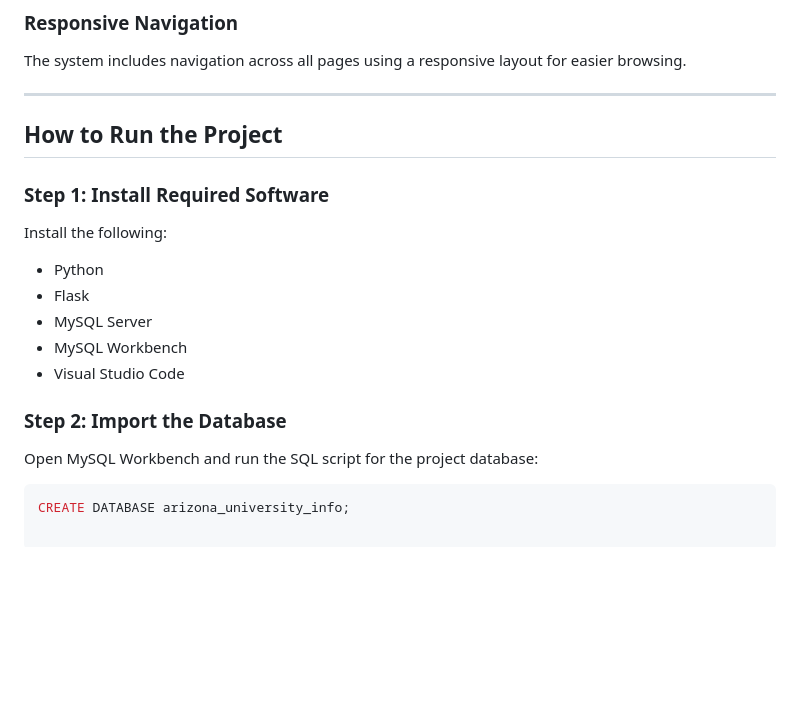
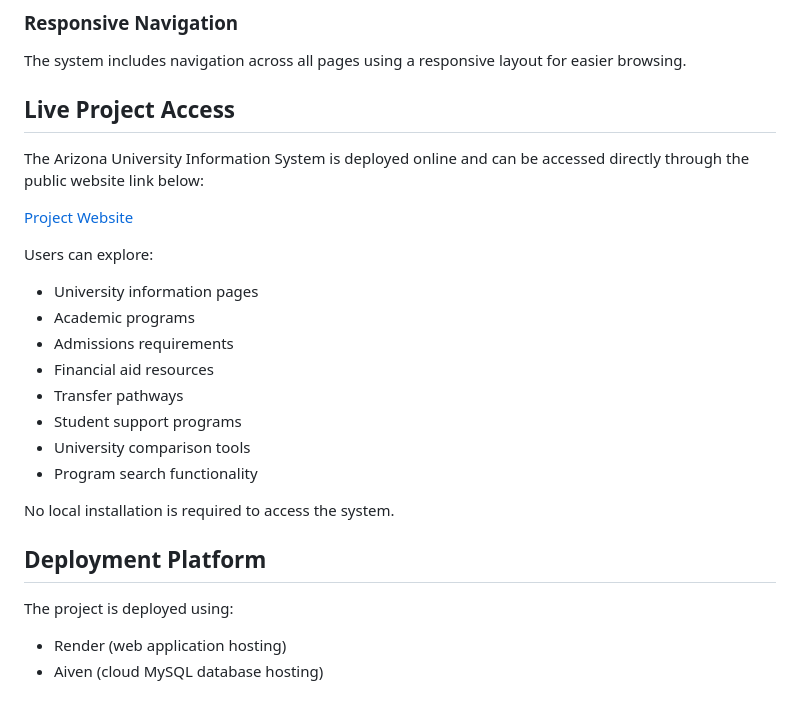
Before and after one commit to AniaBadilla/arizona-university-information-system, a Markdown page: README.md, the part around the change. Drawn GitHub-style; blank space fills up the shorter version.

Commit message:
Update README with live project access section

````diff
--- a/README.md
+++ b/README.md
@@ -146,23 +146,28 @@ This improves accessibility and helps students identify which university offers
 
 The system includes navigation across all pages using a responsive layout for easier browsing.
 
----
+## Live Project Access
 
-## How to Run the Project
+The Arizona University Information System is deployed online and can be accessed directly through the public website link below:
 
-### Step 1: Install Required Software
+[Project Website](https://arizona-university-information-system.onrender.com)
 
-Install the following:
+Users can explore:
 
-- Python
-- Flask
-- MySQL Server
-- MySQL Workbench
-- Visual Studio Code
+- University information pages
+- Academic programs
+- Admissions requirements
+- Financial aid resources
+- Transfer pathways
+- Student support programs
+- University comparison tools
+- Program search functionality
 
-### Step 2: Import the Database
+No local installation is required to access the system.
 
-Open MySQL Workbench and run the SQL script for the project database:
+## Deployment Platform
 
-```sql
-CREATE DATABASE arizona_university_info;
+The project is deployed using:
+
+- Render (web application hosting)
+- Aiven (cloud MySQL database hosting)
````
